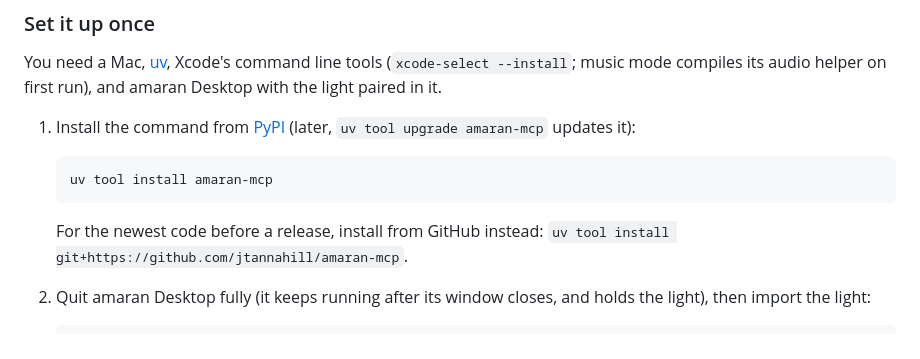
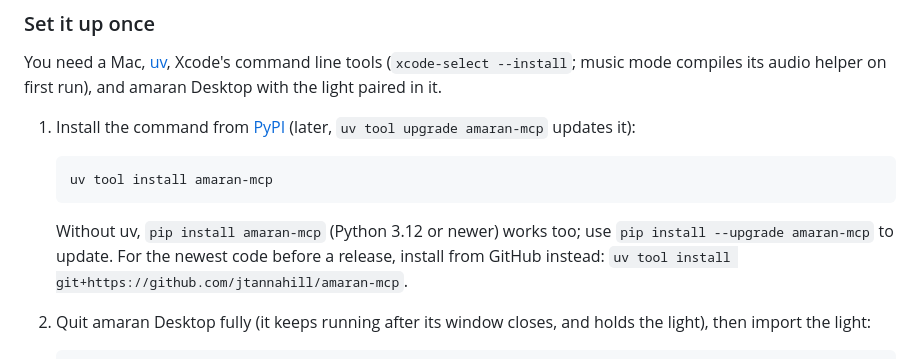
Before and after one commit to jtannahill/amaran-mcp, a Markdown page: README.md, the part around the change. Rendered like a GitHub page.

Commit message:
README: pip install as well as uv
Co-Authored-By: Claude Opus 5.5 <noreply@anthropic.com>

````diff
--- a/README.md
+++ b/README.md
@@ -84,7 +84,8 @@ and amaran Desktop with the light paired in it.
    uv tool install amaran-mcp
    ```
 
-   For the newest code before a release, install from GitHub instead:
+   Without uv, `pip install amaran-mcp` (Python 3.12 or newer) works too;
+   use `pip install --upgrade amaran-mcp` to update. For the newest code before a release, install from GitHub instead:
    `uv tool install git+https://github.com/jtannahill/amaran-mcp`.
 
 2. Quit amaran Desktop fully (it keeps running after its window closes, and
````
